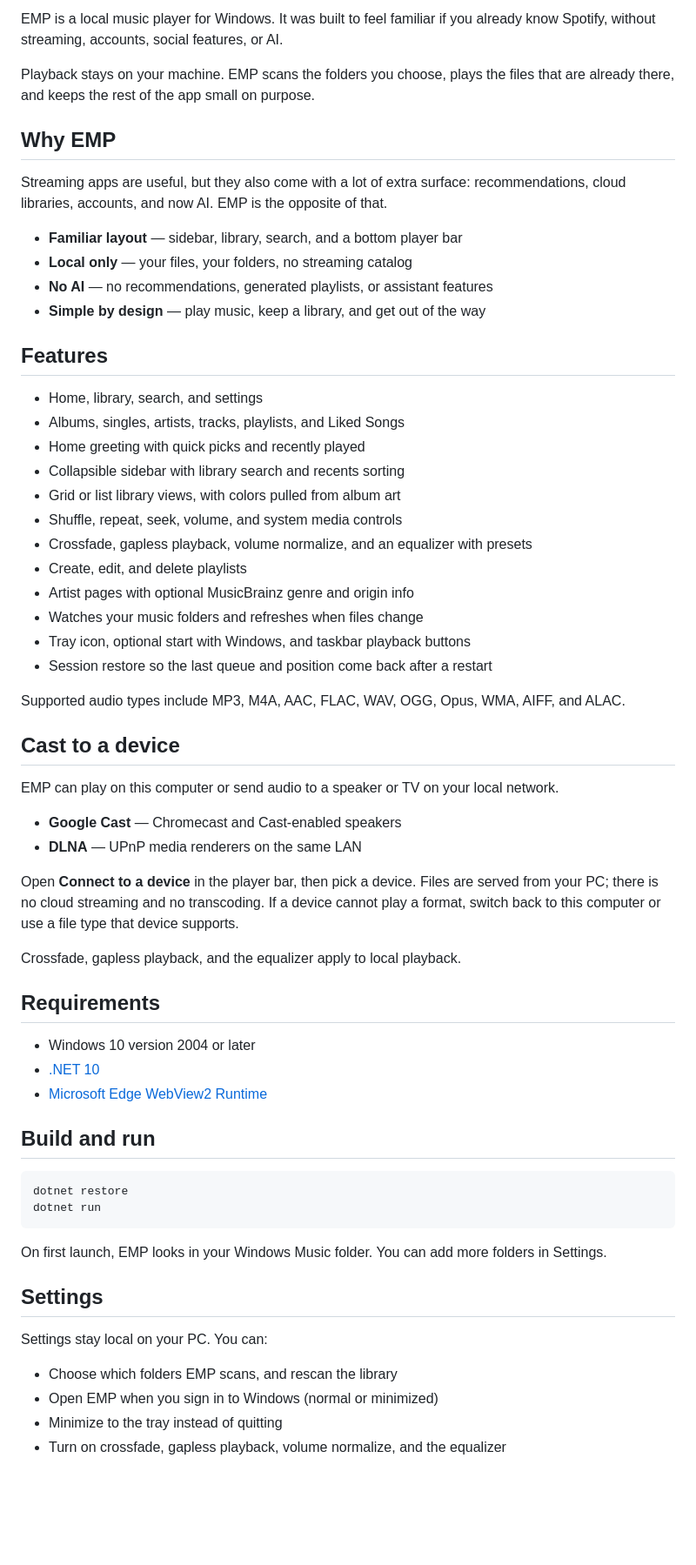
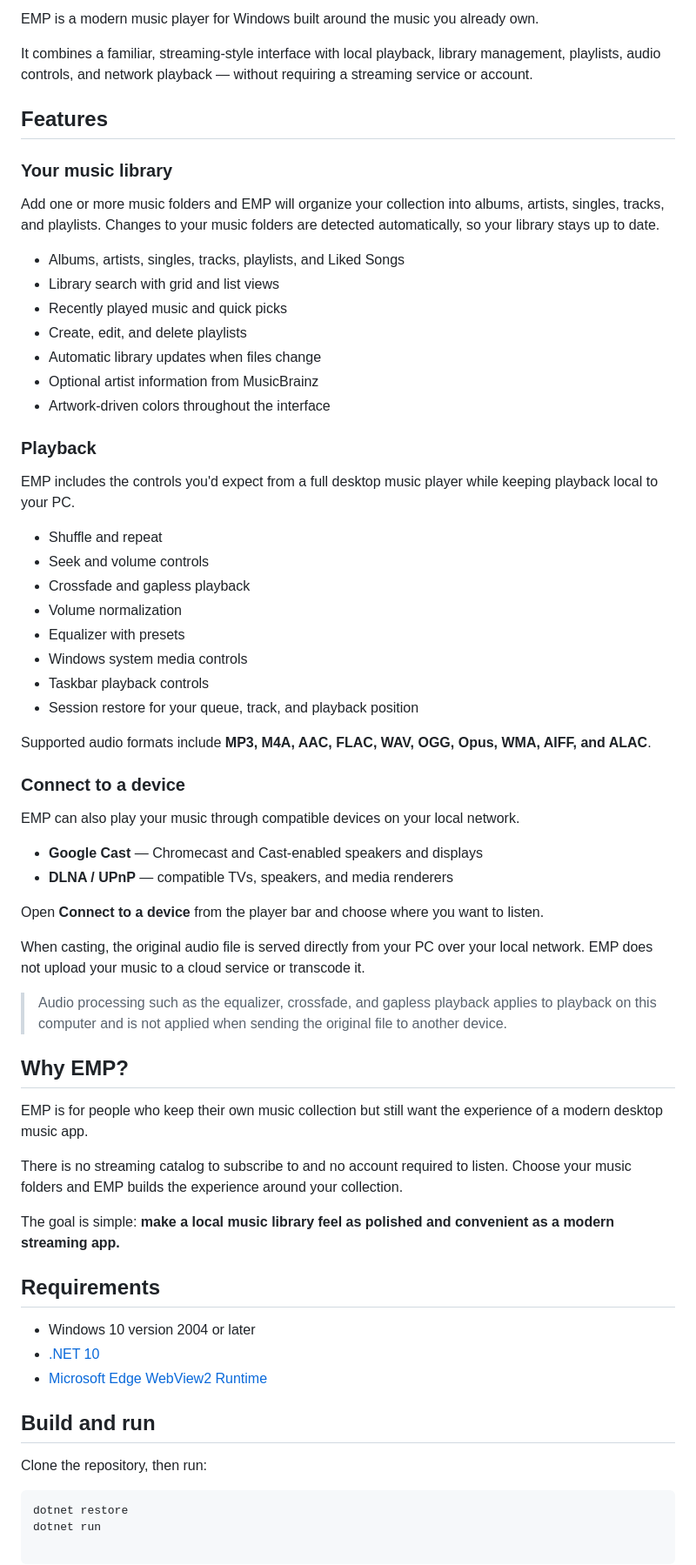
Before and after one commit to lazytitanz/EMP, a Markdown page: README.md, the part around one of its changes. Shown at 87% size. Rendered like a GitHub page; blank space fills up the shorter version.

Commit message:
Revise README.md to enhance clarity and detail about EMP's features and functionality. Update descriptions to emphasize local music playback, library management, and device connectivity. Reorganize sections for better readability and include specific audio format support. Remove outdated content and streamline the overall presentation.

````diff
--- a/README.md
+++ b/README.md
@@ -15,45 +14,58 @@
 [![GitHub last commit](https://img.shields.io/github/last-commit/lazytitanz/EMP)](https://github.com/lazytitanz/EMP/commits/main)
 
-EMP is a local music player for Windows. It was built to feel familiar if you already know Spotify, without streaming, accounts, social features, or AI.
+EMP is a modern music player for Windows built around the music you already own.
 
-Playback stays on your machine. EMP scans the folders you choose, plays the files that are already there, and keeps the rest of the app small on purpose.
-
-## Why EMP
-
-Streaming apps are useful, but they also come with a lot of extra surface: recommendations, cloud libraries, accounts, and now AI. EMP is the opposite of that.
-
-- **Familiar layout** — sidebar, library, search, and a bottom player bar
-- **Local only** — your files, your folders, no streaming catalog
-- **No AI** — no recommendations, generated playlists, or assistant features
-- **Simple by design** — play music, keep a library, and get out of the way
+It combines a familiar, streaming-style interface with local playback, library management, playlists, audio controls, and network playback — without requiring a streaming service or account.
 
 ## Features
 
-- Home, library, search, and settings
-- Albums, singles, artists, tracks, playlists, and Liked Songs
-- Home greeting with quick picks and recently played
-- Collapsible sidebar with library search and recents sorting
-- Grid or list library views, with colors pulled from album art
-- Shuffle, repeat, seek, volume, and system media controls
-- Crossfade, gapless playback, volume normalize, and an equalizer with presets
+### Your music library
+
+Add one or more music folders and EMP will organize your collection into albums, artists, singles, tracks, and playlists. Changes to your music folders are detected automatically, so your library stays up to date.
+
+- Albums, artists, singles, tracks, playlists, and Liked Songs
+- Library search with grid and list views
+- Recently played music and quick picks
 - Create, edit, and delete playlists
-- Artist pages with optional MusicBrainz genre and origin info
-- Watches your music folders and refreshes when files change
-- Tray icon, optional start with Windows, and taskbar playback buttons
-- Session restore so the last queue and position come back after a restart
+- Automatic library updates when files change
+- Optional artist information from MusicBrainz
+- Artwork-driven colors throughout the interface
 
-Supported audio types include MP3, M4A, AAC, FLAC, WAV, OGG, Opus, WMA, AIFF, and ALAC.
+### Playback
 
-## Cast to a device
+EMP includes the controls you'd expect from a full desktop music player while keeping playback local to your PC.
 
-EMP can play on this computer or send audio to a speaker or TV on your local network.
+- Shuffle and repeat
+- Seek and volume controls
+- Crossfade and gapless playback
+- Volume normalization
+- Equalizer with presets
+- Windows system media controls
+- Taskbar playback controls
+- Session restore for your queue, track, and playback position
 
-- **Google Cast** — Chromecast and Cast-enabled speakers
-- **DLNA** — UPnP media renderers on the same LAN
+Supported audio formats include **MP3, M4A, AAC, FLAC, WAV, OGG, Opus, WMA, AIFF, and ALAC**.
 
-Open **Connect to a device** in the player bar, then pick a device. Files are served from your PC; there is no cloud streaming and no transcoding. If a device cannot play a format, switch back to this computer or use a file type that device supports.
+### Connect to a device
 
-Crossfade, gapless playback, and the equalizer apply to local playback.
+EMP can also play your music through compatible devices on your local network.
+
+- **Google Cast** — Chromecast and Cast-enabled speakers and displays
+- **DLNA / UPnP** — compatible TVs, speakers, and media renderers
+
+Open **Connect to a device** from the player bar and choose where you want to listen.
+
+When casting, the original audio file is served directly from your PC over your local network. EMP does not upload your music to a cloud service or transcode it.
+
+> Audio processing such as the equalizer, crossfade, and gapless playback applies to playback on this computer and is not applied when sending the original file to another device.
+
+## Why EMP?
+
+EMP is for people who keep their own music collection but still want the experience of a modern desktop music app.
+
+There is no streaming catalog to subscribe to and no account required to listen. Choose your music folders and EMP builds the experience around your collection.
+
+The goal is simple: **make a local music library feel as polished and convenient as a modern streaming app.**
 
 ## Requirements
 
@@ -63,18 +75,8 @@ Crossfade, gapless playback, and the equalizer apply to local playback.
 
 ## Build and run
 
+Clone the repository, then run:
+
 ```bash
 dotnet restore
 dotnet run
-```
-
-On first launch, EMP looks in your Windows Music folder. You can add more folders in Settings.
-
-## Settings
-
-Settings stay local on your PC. You can:
-
-- Choose which folders EMP scans, and rescan the library
-- Open EMP when you sign in to Windows (normal or minimized)
-- Minimize to the tray instead of quitting
-- Turn on crossfade, gapless playback, volume normalize, and the equalizer
````
Also changed, not shown: other parts of README.md (+0 -1 lines).
